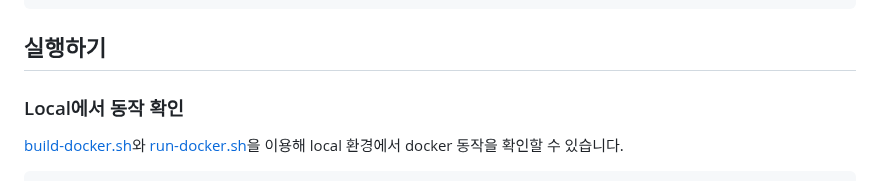
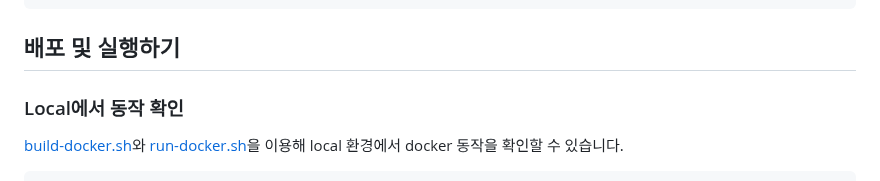
Before and after one commit to kyopark2014/agent-runtime, a Markdown page: README.md, the part around the change. Drawn GitHub-style.

````diff
--- a/README.md
+++ b/README.md
@@ -90,7 +90,7 @@ response = client.update_agent_runtime(
 )
 ```
 
-## 실행하기
+## 배포 및 실행하기
 
 ### Local에서 동작 확인
 
````
